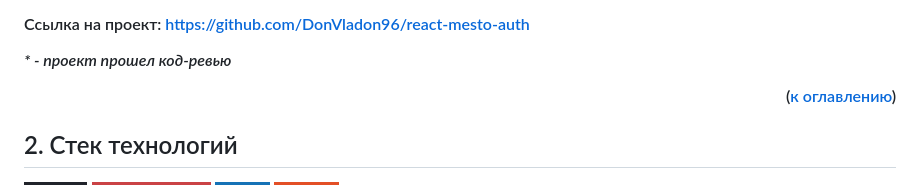
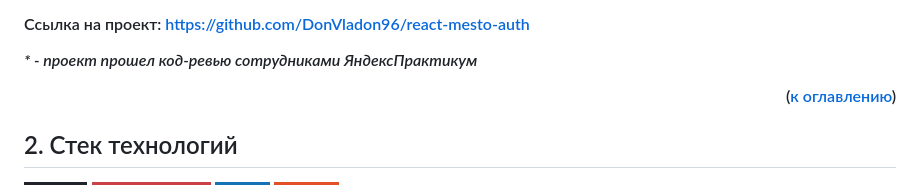
Before and after one commit to DonVladon96/React-mesto-auth, a Markdown page: README.md, the part around one of its changes. Drawn GitHub-style; badges without logos.

```diff
--- a/README.md
+++ b/README.md
@@ -32,7 +32,7 @@ https://www.figma.com/file/5H3gsn5lIGPwzBPby9jAOo/Sprint-14-RU?node-id=0%3A1
 
 Ссылка на проект: https://github.com/DonVladon96/react-mesto-auth </h4>
 
-<i>* - проект прошел код-ревью</i>
+<i>* - проект прошел код-ревью сотрудниками ЯндексПрактикум</i>
 
 <div align="right">(<a href="#summary">к оглавлению</a>)</div>
 
```
Also changed, not shown: other parts of README.md (+0 -2 lines).
